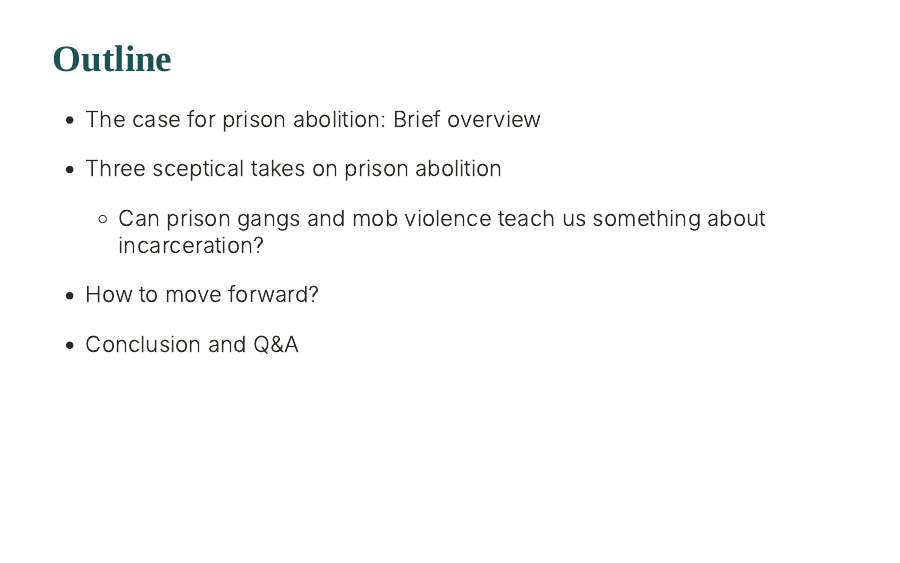
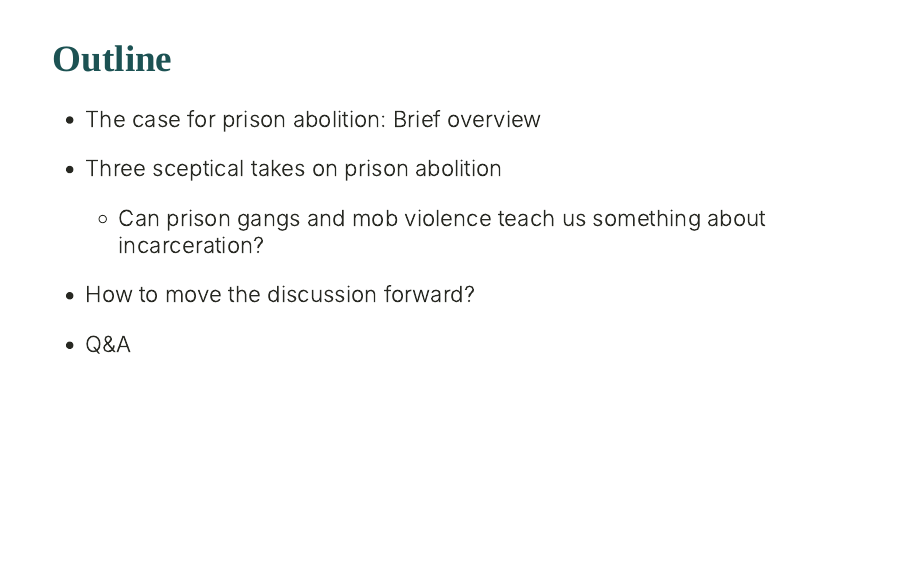
Before and after one commit to danilofreire/prison-abolition, an R Markdown document (prison-abolition.Rmd): page 4 of 27. The pictures show the slides in the output file prison-abolition.html that the author committed with the source; the slides are laid out offline by our stand-in for remark.js, each with all of its steps uncovered, in fonts that may differ from those the slides ask for, and without slide numbers, shadows or browser add-ons; a font, style sheet, LaTeX package, included part or bibliography that could not be used is replaced or left out; library style sheets and scripts come from the installed R packages.

Commit message:
update one slide

```diff
--- a/prison-abolition.Rmd
+++ b/prison-abolition.Rmd
@@ -85,9 +85,9 @@ Testando as notas
 * Three sceptical takes on prison abolition
   - Can prison gangs and mob violence teach us something about incarceration?
 
-* How to move forward?
+* How to move the discussion forward?
 
-* Conclusion and Q&A
+* Q&A
 
 ---
 
```
Also changed, not shown: prison-abolition.html.
